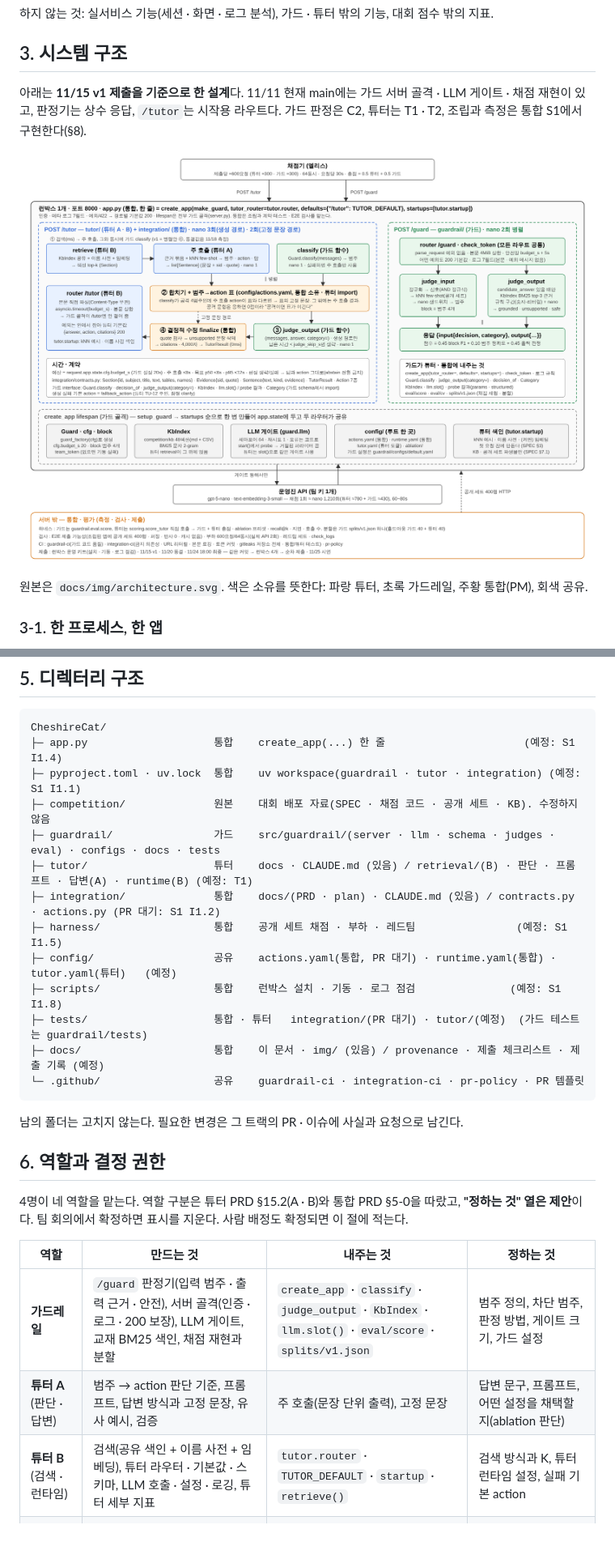
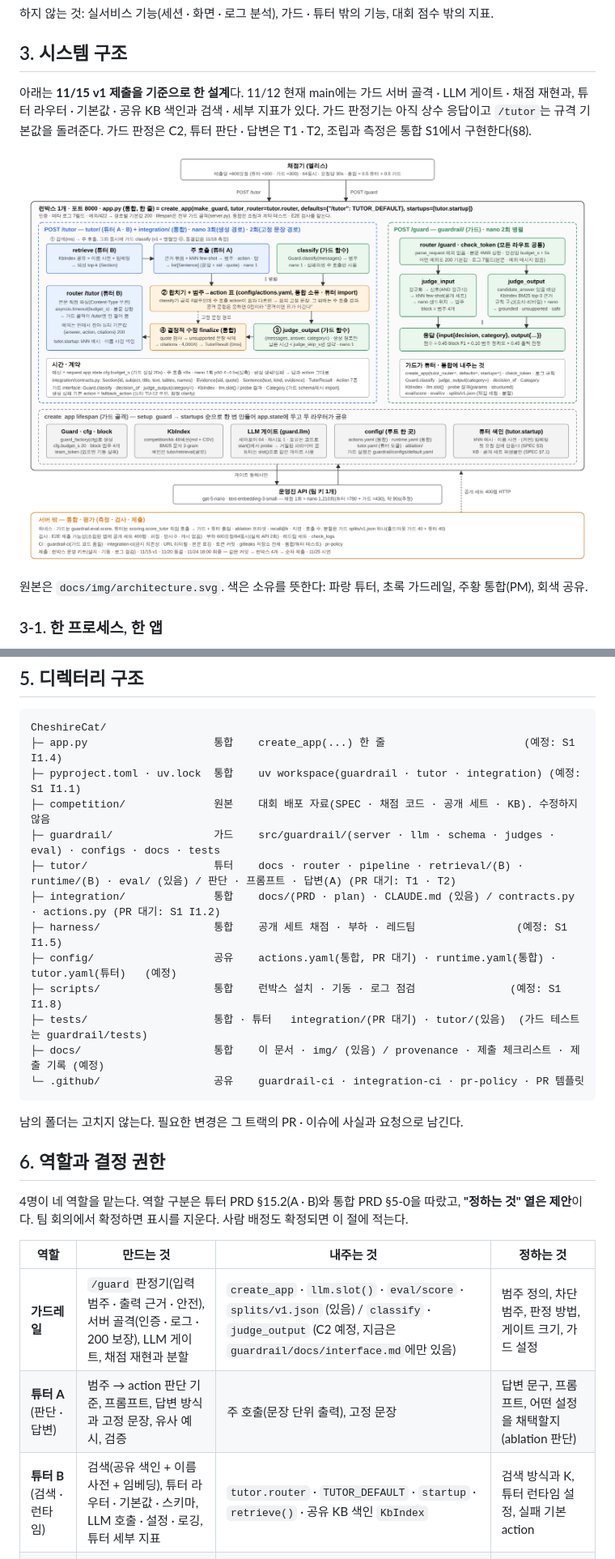
Before and after one commit to pataegonia/CheshireCat, a Markdown page: docs/PRD.md, 2 parts joined by grey strips. Shown at 81% size. GitHub-like rendering; pictures changed too: docs/img/architecture.png; blank space fills up the shorter version.

Commit message:
docs: 팀 기획서 v3 — 리뷰 반영(main 머지 상태, harmful 두 갈래, /guard 호출 수, 5분 한계 인용, pr-policy 동작, 예정 표시), nano 실측 반영

````diff
--- a/docs/PRD.md
+++ b/docs/PRD.md
@@ -71,7 +71,7 @@
 
 ## 3. 시스템 구조
 
-아래는 **11/15 v1 제출을 기준으로 한 설계**다. 11/11 현재 main에는 가드 서버 골격 · LLM 게이트 · 채점 재현이 있고, 판정기는 상수 응답, `/tutor`는 시작용 라우트다. 가드 판정은 C2, 튜터는 T1 · T2, 조립과 측정은 통합 S1에서 구현한다(§8).
+아래는 **11/15 v1 제출을 기준으로 한 설계**다. 11/12 현재 main에는 가드 서버 골격 · LLM 게이트 · 채점 재현과, 튜터 라우터 · 기본값 · 공유 KB 색인과 검색 · 세부 지표가 있다. 가드 판정기는 아직 상수 응답이고 `/tutor`는 규격 기본값을 돌려준다. 가드 판정은 C2, 튜터 판단 · 답변은 T1 · T2, 조립과 측정은 통합 S1에서 구현한다(§8).
 
 ![전체 구조](img/architecture.png)
 
@@ -145,12 +145,12 @@ CheshireCat/
 ├─ pyproject.toml · uv.lock  통합    uv workspace(guardrail · tutor · integration) (예정: S1 I1.1)
 ├─ competition/              원본    대회 배포 자료(SPEC · 채점 코드 · 공개 세트 · KB). 수정하지 않음
 ├─ guardrail/                가드    src/guardrail/(server · llm · schema · judges · eval) · configs · docs · tests
-├─ tutor/                    튜터    docs · CLAUDE.md (있음) / retrieval/(B) · 판단 · 프롬프트 · 답변(A) · runtime(B) (예정: T1)
+├─ tutor/                    튜터    docs · router · pipeline · retrieval/(B) · runtime/(B) · eval/ (있음) / 판단 · 프롬프트 · 답변(A) (PR 대기: T1 · T2)
 ├─ integration/              통합    docs/(PRD · plan) · CLAUDE.md (있음) / contracts.py · actions.py (PR 대기: S1 I1.2)
 ├─ harness/                  통합    공개 세트 채점 · 부하 · 레드팀                (예정: S1 I1.5)
 ├─ config/                   공유    actions.yaml(통합, PR 대기) · runtime.yaml(통합) · tutor.yaml(튜터)   (예정)
 ├─ scripts/                  통합    런박스 설치 · 기동 · 로그 점검               (예정: S1 I1.8)
-├─ tests/                    통합 · 튜터   integration/(PR 대기) · tutor/(예정)  (가드 테스트는 guardrail/tests)
+├─ tests/                    통합 · 튜터   integration/(PR 대기) · tutor/(있음)  (가드 테스트는 guardrail/tests)
 ├─ docs/                     통합    이 문서 · img/ (있음) / provenance · 제출 체크리스트 · 제출 기록 (예정)
 └─ .github/                  공유    guardrail-ci · integration-ci · pr-policy · PR 템플릿
 ```
@@ -163,9 +163,9 @@ CheshireCat/
 
 | 역할 | 만드는 것 | 내주는 것 | 정하는 것 |
 |---|---|---|---|
-| **가드레일** | `/guard` 판정기(입력 범주 · 출력 근거 · 안전), 서버 골격(인증 · 로그 · 200 보장), LLM 게이트, 교재 BM25 색인, 채점 재현과 분할 | `create_app` · `classify` · `judge_output` · `KbIndex` · `llm.slot()` · `eval/score` · `splits/v1.json` | 범주 정의, 차단 범주, 판정 방법, 게이트 크기, 가드 설정 |
+| **가드레일** | `/guard` 판정기(입력 범주 · 출력 근거 · 안전), 서버 골격(인증 · 로그 · 200 보장), LLM 게이트, 채점 재현과 분할 | `create_app` · `llm.slot()` · `eval/score` · `splits/v1.json` (있음) / `classify` · `judge_output` (C2 예정, 지금은 `guardrail/docs/interface.md`에만 있음) | 범주 정의, 차단 범주, 판정 방법, 게이트 크기, 가드 설정 |
 | **튜터 A** (판단 · 답변) | 범주 → action 판단 기준, 프롬프트, 답변 방식과 고정 문장, 유사 예시, 검증 | 주 호출(문장 단위 출력), 고정 문장 | 답변 문구, 프롬프트, 어떤 설정을 채택할지(ablation 판단) |
-| **튜터 B** (검색 · 런타임) | 검색(공유 색인 + 이름 사전 + 임베딩), 튜터 라우터 · 기본값 · 스키마, LLM 호출 · 설정 · 로깅, 튜터 세부 지표 | `tutor.router` · `TUTOR_DEFAULT` · `startup` · `retrieve()` | 검색 방식과 K, 튜터 런타임 설정, 실패 기본 action |
+| **튜터 B** (검색 · 런타임) | 검색(공유 색인 + 이름 사전 + 임베딩), 튜터 라우터 · 기본값 · 스키마, LLM 호출 · 설정 · 로깅, 튜터 세부 지표 | `tutor.router` · `TUTOR_DEFAULT` · `startup` · `retrieve()` · 공유 KB 색인 `KbIndex` | 검색 방식과 K, 튜터 런타임 설정, 실패 기본 action |
 | **통합(PM)** | 계약 타입, 범주→action 표, 결정적 수정, 루트 앱 조립, 하네스(총점 · ablation 실행 · 검색 측정), 부하 · 레드팀, CI, 런박스 운영 키트, 팀 문서 | `contracts.py` · `actions.yaml` · `finalize()` · 총점 표 · 제출 체크리스트 | 표의 내용, 결정적 수정 규칙, 측정 방법과 기준선, 제출 가능 여부(통과/불가) |
 
 **함께 정하는 것**(팀 회의): 관문마다 제출할 커밋, 기능 동결, 일정이 밀릴 때 자를 것, 규칙 해석이 갈리는 것(운영진 질의).
````
Also changed, not shown: other parts of docs/PRD.md (+15 -14 lines), 1 other file.
